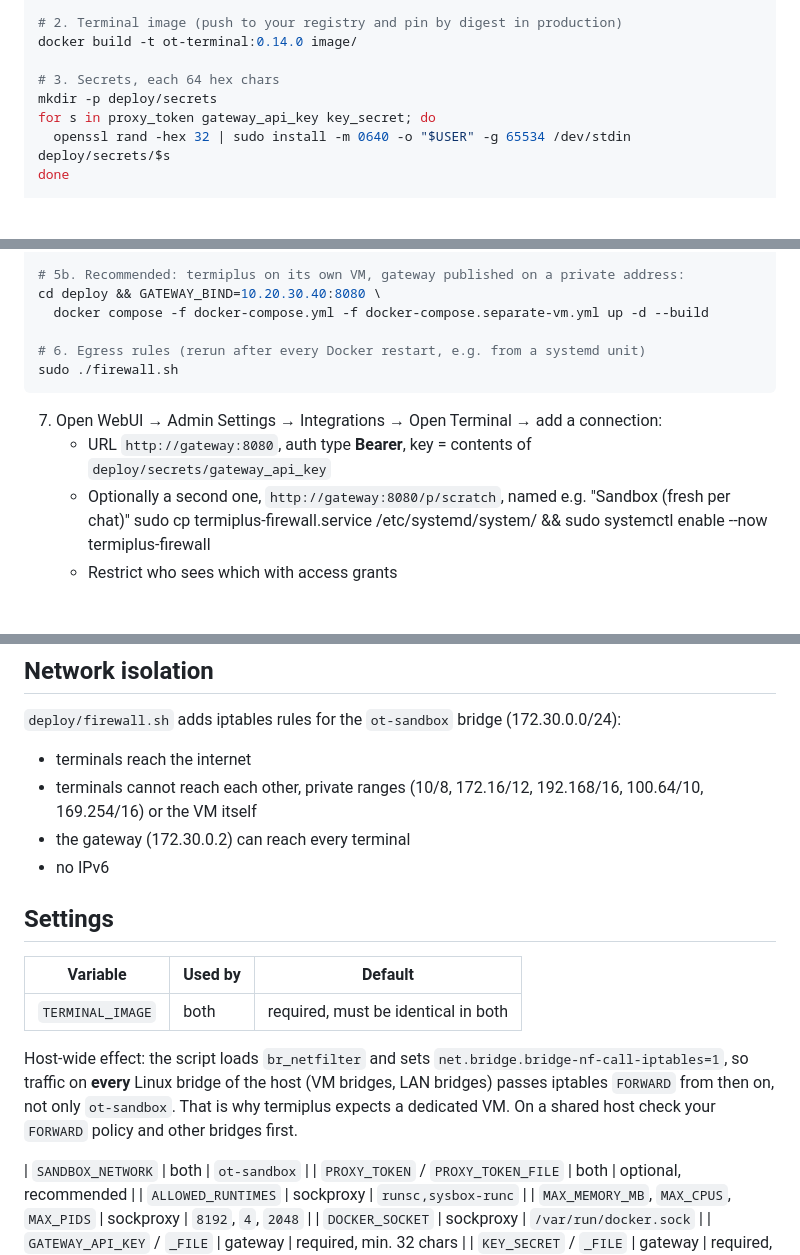
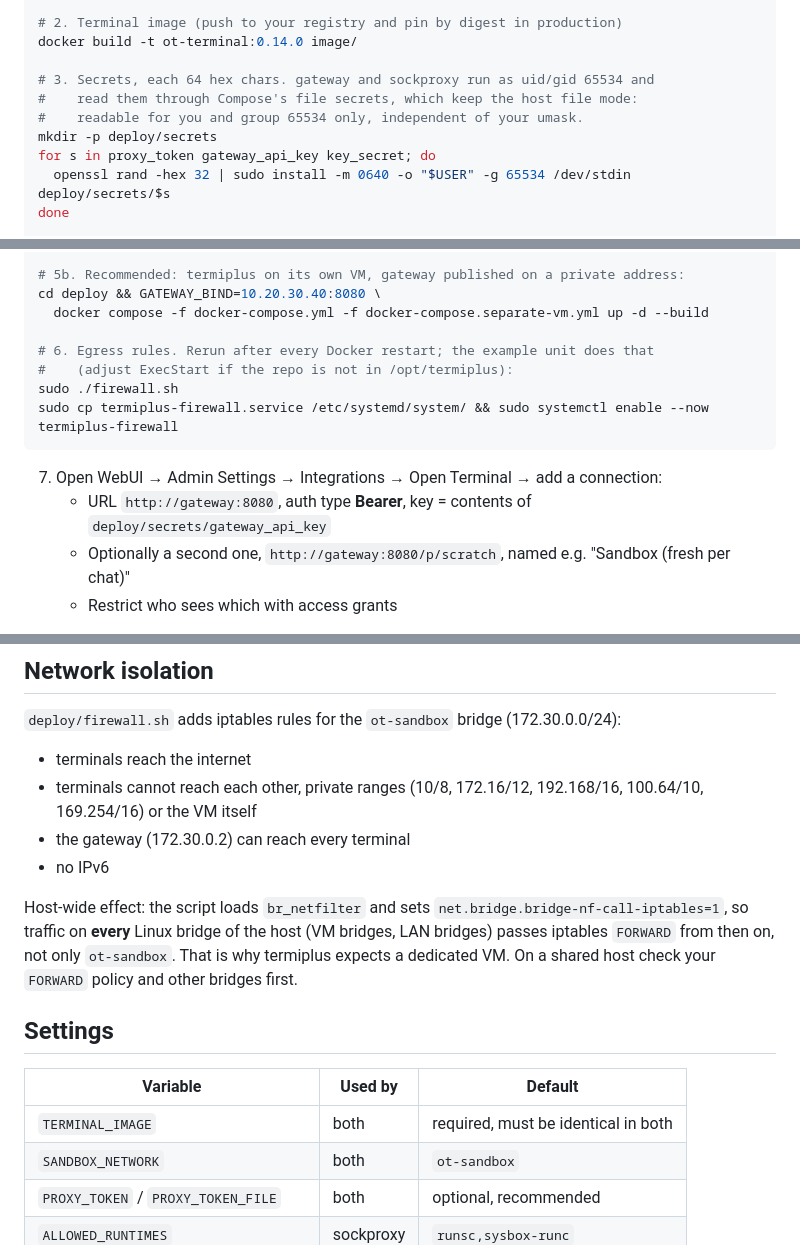
Before and after one commit to leon2003m/Termiplus, a Markdown page: README.md, 3 parts joined by grey strips. Drawn GitHub-style; blank space fills up the shorter version.

Commit message:
docs: fix README blocks misplaced by hunk staging
The firewall reload command and the "Host-wide effect" note landed in the
wrong place in 4795e12 (inside the step 7 list and the Settings table).
Move them to the egress-rules code block and after the network-isolation
list, and restore the secret-permissions explanation.

Co-Authored-By: Claude Opus 4.8 <noreply@anthropic.com>
Claude-Session: https://claude.ai/code/session_01K1AADTyBpazcyokzKuiJ5t

````diff
--- a/README.md
+++ b/README.md
@@ -57,7 +57,9 @@ docker info | grep -i runtimes                       # must list runsc and/or sy
 # 2. Terminal image (push to your registry and pin by digest in production)
 docker build -t ot-terminal:0.14.0 image/
 
-# 3. Secrets, each 64 hex chars
+# 3. Secrets, each 64 hex chars. gateway and sockproxy run as uid/gid 65534 and
+#    read them through Compose's file secrets, which keep the host file mode:
+#    readable for you and group 65534 only, independent of your umask.
 mkdir -p deploy/secrets
 for s in proxy_token gateway_api_key key_secret; do
   openssl rand -hex 32 | sudo install -m 0640 -o "$USER" -g 65534 /dev/stdin deploy/secrets/$s
@@ -77,14 +79,15 @@ cd deploy && docker compose up -d --build
 cd deploy && GATEWAY_BIND=10.20.30.40:8080 \
   docker compose -f docker-compose.yml -f docker-compose.separate-vm.yml up -d --build
 
-# 6. Egress rules (rerun after every Docker restart, e.g. from a systemd unit)
+# 6. Egress rules. Rerun after every Docker restart; the example unit does that
+#    (adjust ExecStart if the repo is not in /opt/termiplus):
 sudo ./firewall.sh
+sudo cp termiplus-firewall.service /etc/systemd/system/ && sudo systemctl enable --now termiplus-firewall
 ```
 
 7. Open WebUI → Admin Settings → Integrations → Open Terminal → add a connection:
    - URL `http://gateway:8080`, auth type **Bearer**, key = contents of `deploy/secrets/gateway_api_key`
    - Optionally a second one, `http://gateway:8080/p/scratch`, named e.g. "Sandbox (fresh per chat)"
-sudo cp termiplus-firewall.service /etc/systemd/system/ && sudo systemctl enable --now termiplus-firewall
    - Restrict who sees which with access grants
 
 With 5a, Open WebUI must run in the `owui` network. With 5b the gateway speaks plain HTTP on `GATEWAY_BIND`: put it on a private interface (VLAN, WireGuard) or behind a TLS reverse proxy, and allow only the Open WebUI host in the VM and Proxmox firewalls. Never expose the gateway key to browsers.
@@ -163,13 +166,13 @@ Also rejected: `exec`, `attach`, image pulls, builds, connection upgrades, encod
 - the gateway (172.30.0.2) can reach every terminal
 - no IPv6
 
+Host-wide effect: the script loads `br_netfilter` and sets `net.bridge.bridge-nf-call-iptables=1`, so traffic on **every** Linux bridge of the host (VM bridges, LAN bridges) passes iptables `FORWARD` from then on, not only `ot-sandbox`. That is why termiplus expects a dedicated VM. On a shared host check your `FORWARD` policy and other bridges first.
+
 ## Settings
 
 | Variable | Used by | Default |
 |---|---|---|
 | `TERMINAL_IMAGE` | both | required, must be identical in both |
-Host-wide effect: the script loads `br_netfilter` and sets `net.bridge.bridge-nf-call-iptables=1`, so traffic on **every** Linux bridge of the host (VM bridges, LAN bridges) passes iptables `FORWARD` from then on, not only `ot-sandbox`. That is why termiplus expects a dedicated VM. On a shared host check your `FORWARD` policy and other bridges first.
-
 | `SANDBOX_NETWORK` | both | `ot-sandbox` |
 | `PROXY_TOKEN` / `PROXY_TOKEN_FILE` | both | optional, recommended |
 | `ALLOWED_RUNTIMES` | sockproxy | `runsc,sysbox-runc` |
````
